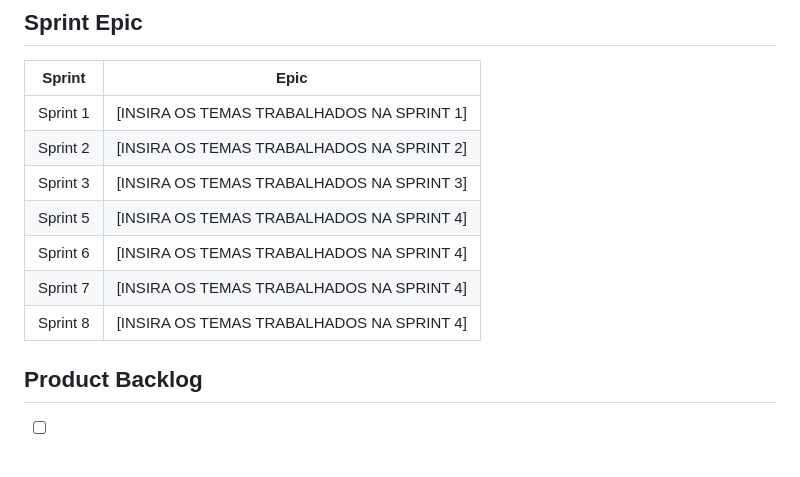
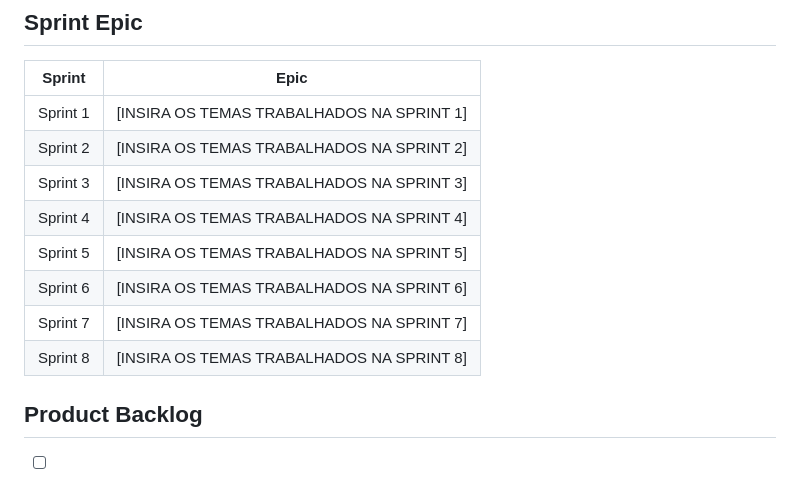
Before and after one commit to GlendaBrilliant/SMART-CLASS, a Markdown page: README.md, the part around the change. Rendered like a GitHub page.

```diff
--- a/README.md
+++ b/README.md
@@ -49,10 +49,11 @@ Para acessar nossa playlist de demonstração, clique [aqui](LINK_DO_VIDEO):
 | Sprint 1 | [INSIRA OS TEMAS TRABALHADOS NA SPRINT 1] |
 | Sprint 2 | [INSIRA OS TEMAS TRABALHADOS NA SPRINT 2] |
 | Sprint 3 | [INSIRA OS TEMAS TRABALHADOS NA SPRINT 3] |
-| Sprint 5 | [INSIRA OS TEMAS TRABALHADOS NA SPRINT 4] |
-| Sprint 6 | [INSIRA OS TEMAS TRABALHADOS NA SPRINT 4] |
-| Sprint 7 | [INSIRA OS TEMAS TRABALHADOS NA SPRINT 4] |
-| Sprint 8 | [INSIRA OS TEMAS TRABALHADOS NA SPRINT 4] |
+| Sprint 4 | [INSIRA OS TEMAS TRABALHADOS NA SPRINT 4] |
+| Sprint 5 | [INSIRA OS TEMAS TRABALHADOS NA SPRINT 5] |
+| Sprint 6 | [INSIRA OS TEMAS TRABALHADOS NA SPRINT 6] |
+| Sprint 7 | [INSIRA OS TEMAS TRABALHADOS NA SPRINT 7] |
+| Sprint 8 | [INSIRA OS TEMAS TRABALHADOS NA SPRINT 8] |
 
 ## Product Backlog
 
```
